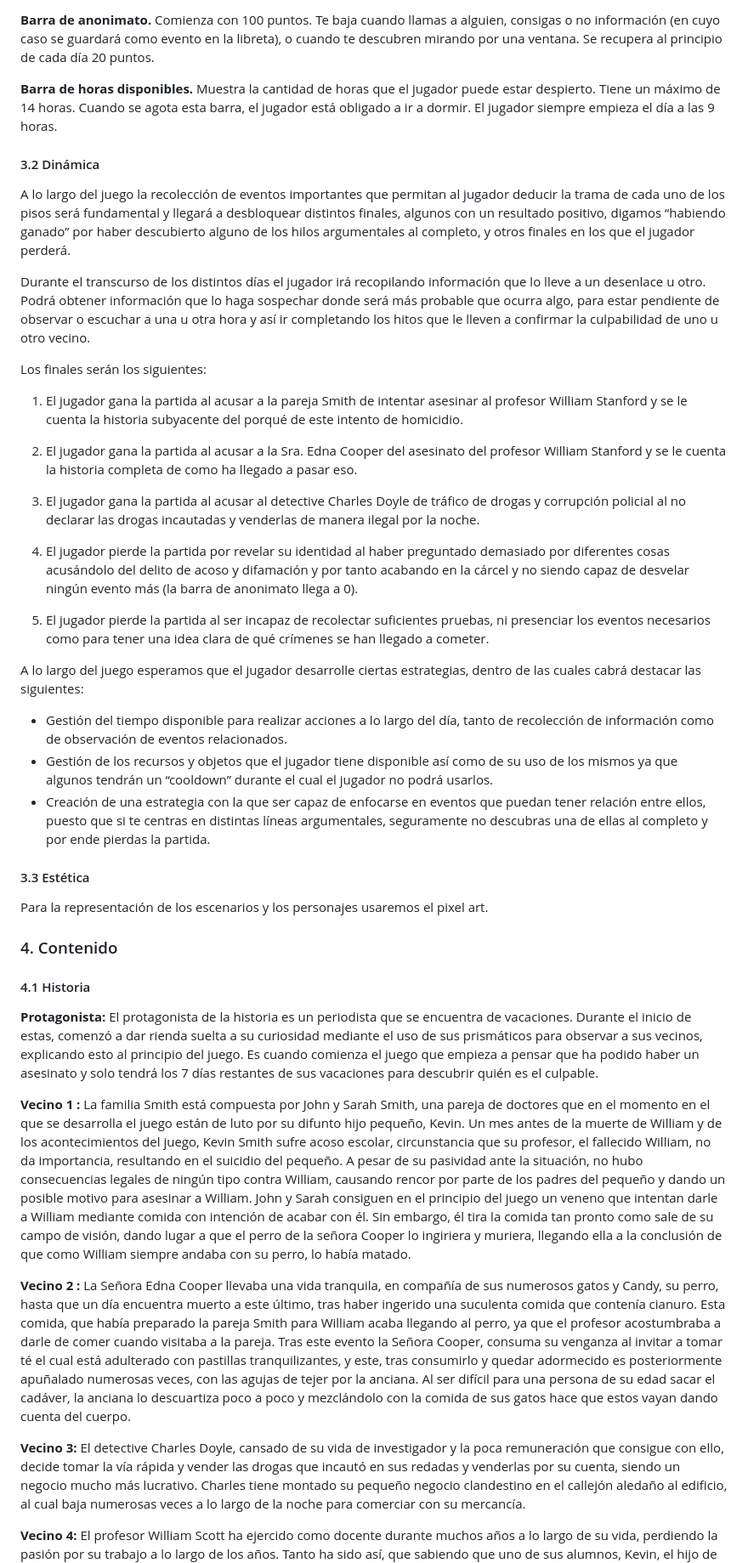
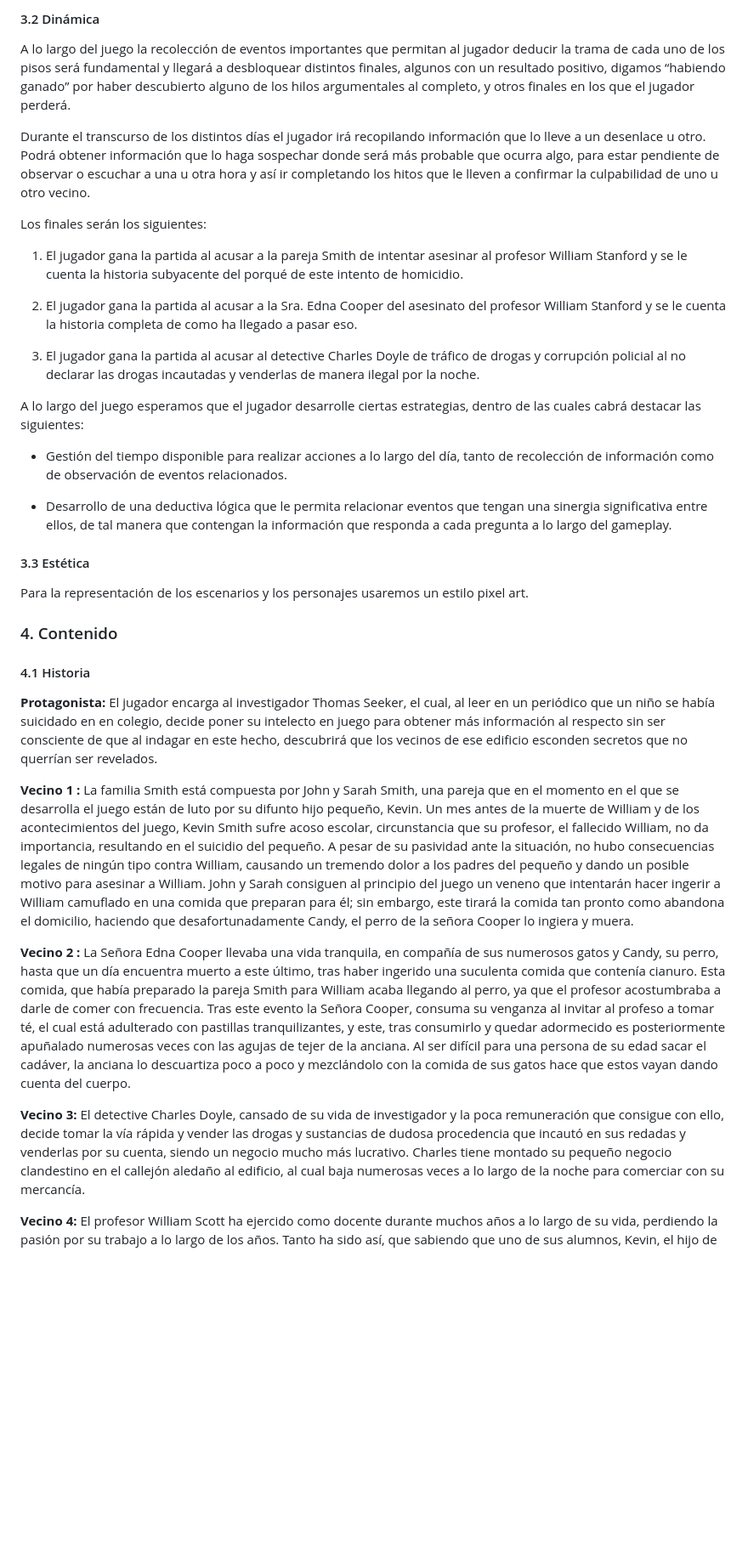
Before and after one commit to PVLI2021-Grupo2/PVLI, a Markdown page: README.md, the part around the change printed below. Shown: that part at 85% size. Drawn GitHub-style; blank space fills up the shorter version.

```diff
--- a/README.md
+++ b/README.md
@@ -133,14 +146,11 @@ El juego principalmente se usará solo el ratón.
 
 
-**Barra de anonimato.** Comienza con 100 puntos. Te baja cuando llamas a alguien, consigas o no información (en cuyo caso se guardará como evento en la libreta), o cuando te descubren mirando por una ventana. Se recupera al principio de cada día 20 puntos.
+#### 3.2 Dinámica <a name="dinamica"></a>
 
-
-**Barra de horas disponibles.** Muestra la cantidad de horas que el jugador puede estar despierto. Tiene un máximo de 14 horas. Cuando se agota esta barra, el jugador está obligado a ir a dormir. El jugador siempre empieza el día a las 9 horas.
-
-#### 3.2 Dinámica <a name="dinamica"></a>
 A lo largo del juego la recolección de eventos importantes que permitan al jugador deducir la trama de cada uno de los pisos será fundamental y llegará a desbloquear distintos finales, algunos con un resultado positivo, digamos “habiendo ganado” por haber descubierto alguno de los hilos argumentales al completo, y otros finales en los que el jugador perderá.
 
 Durante el transcurso de los distintos días el jugador irá recopilando información que lo lleve a un desenlace u otro. Podrá obtener información que lo haga sospechar donde será más probable que ocurra algo, para estar pendiente de observar o escuchar a una u otra hora y así ir completando los hitos que le lleven a confirmar la culpabilidad de uno u otro vecino.
+
 
 Los finales serán los siguientes:
 1. El jugador gana la partida al acusar a la pareja Smith de intentar asesinar al profesor William Stanford y se le cuenta la historia subyacente del porqué de este intento de homicidio.
@@ -149,31 +159,31 @@ Los finales serán los siguientes:
 
 3. El jugador gana la partida al acusar al detective Charles Doyle de tráfico de drogas y corrupción policial al no declarar las drogas incautadas y venderlas de manera ilegal por la noche.
 
-4. El jugador pierde la partida por revelar su identidad al haber preguntado demasiado por diferentes cosas acusándolo del delito de acoso y difamación y por tanto acabando en la cárcel y no siendo capaz de desvelar ningún evento más (la barra de anonimato llega a 0).
-
-5. El jugador pierde la partida al ser incapaz de recolectar suficientes pruebas, ni presenciar los eventos necesarios como para tener una idea clara de qué crímenes se han llegado a cometer.
 
 A lo largo del juego esperamos que el jugador desarrolle ciertas estrategias, dentro de las cuales cabrá destacar las siguientes:
 
 - Gestión del tiempo disponible para realizar acciones a lo largo del día, tanto de recolección de información como de observación de eventos relacionados.
-- Gestión de los recursos y objetos que el jugador tiene disponible así como de su uso de los mismos ya que algunos tendrán un “cooldown” durante el cual el jugador no podrá usarlos.
-- Creación de una estrategia con la que ser capaz de enfocarse en eventos que puedan tener relación entre ellos, puesto que si te centras en distintas líneas argumentales, seguramente no descubras una de ellas al completo y por ende pierdas la partida.
+
+- Desarrollo de una deductiva lógica que le permita relacionar eventos que tengan una sinergia significativa entre ellos, de tal manera que contengan  la información que responda a cada pregunta a lo largo del gameplay.
 
 #### 3.3 Estética <a name="estetica"></a>
-Para la representación de los escenarios y los personajes usaremos el pixel art.
+Para la representación de los escenarios y los personajes usaremos un estilo pixel art.
 
 ### 4. Contenido <a name="contenido"></a>
 
 #### 4.1 Historia <a name="historia"></a>
-**Protagonista:** El protagonista de la historia es un periodista que se encuentra de vacaciones. Durante el inicio de estas, comenzó a dar rienda suelta a su curiosidad mediante el uso de sus prismáticos para observar a sus vecinos, explicando esto al principio del juego. Es cuando comienza el juego que empieza a pensar que ha podido haber un asesinato y solo tendrá los 7 días restantes de sus vacaciones para descubrir quién es el culpable.
+**Protagonista:** El jugador encarga al investigador Thomas Seeker, el cual, al leer en un periódico que un niño se había suicidado en en colegio, decide poner su intelecto en juego para obtener más información al respecto sin ser consciente de que al indagar en este hecho, descubrirá que los vecinos de ese edificio esconden secretos que no querrían ser revelados.
 
-**Vecino 1 :**  La familia Smith está compuesta por John y Sarah Smith, una pareja de doctores que en el momento en el que se desarrolla el juego están de luto por su difunto hijo pequeño, Kevin. Un mes antes de la muerte de William y de los acontecimientos del juego, Kevin Smith sufre acoso escolar, circunstancia que su profesor, el fallecido William, no da importancia, resultando en el suicidio del pequeño. A pesar de su pasividad ante la situación, no hubo consecuencias legales de ningún tipo contra William, causando rencor por parte de los padres del pequeño y dando un posible motivo para asesinar a William. John y Sarah consiguen en el principio del juego un veneno que intentan darle a William mediante comida con intención de acabar con él. Sin embargo, él tira la comida tan pronto como sale de su campo de visión, dando lugar a que el perro de la señora Cooper lo ingiriera y muriera, llegando ella a la conclusión de que como William siempre andaba con su perro, lo había matado.
 
-**Vecino 2 :**  La Señora Edna Cooper llevaba una vida tranquila, en compañía de sus numerosos gatos y Candy, su perro, hasta que un día encuentra muerto a este último, tras haber ingerido una suculenta comida que contenía cianuro. Esta comida, que había preparado la pareja Smith para William acaba llegando al perro, ya que el profesor acostumbraba a darle de comer cuando visitaba a la pareja.
-Tras este evento la Señora Cooper, consuma su venganza al invitar a tomar té el cual está adulterado con pastillas tranquilizantes, y este, tras consumirlo y quedar adormecido es posteriormente apuñalado numerosas veces, con las agujas de tejer por la anciana.
+**Vecino 1 :**  La familia Smith está compuesta por John y Sarah Smith, una pareja que en el momento en el que se desarrolla el juego están de luto por su difunto hijo pequeño, Kevin. Un mes antes de la muerte de William y de los acontecimientos del juego, Kevin Smith sufre acoso escolar, circunstancia que su profesor, el fallecido William, no da importancia, resultando en el suicidio del pequeño. A pesar de su pasividad ante la situación, no hubo consecuencias legales de ningún tipo contra William, causando un tremendo dolor a los padres del pequeño y dando un posible motivo para asesinar a William. John y Sarah consiguen al principio del juego un veneno que intentarán hacer ingerir a William camuflado en una comida que preparan para él; sin embargo, este tirará la comida tan pronto como abandona el domicilio, haciendo que desafortunadamente Candy, el perro de la señora Cooper lo ingiera y muera.
+
+**Vecino 2 :** La Señora Edna Cooper llevaba una vida tranquila, en compañía de sus numerosos gatos y Candy, su perro, hasta que un día encuentra muerto a este último, tras haber ingerido una suculenta comida que contenía cianuro. Esta comida, que había preparado la pareja Smith para William acaba llegando al perro, ya que el profesor acostumbraba a darle de comer con frecuencia.
+Tras este evento la Señora Cooper, consuma su venganza al invitar al profeso a tomar té, el cual está adulterado con pastillas tranquilizantes, y este, tras consumirlo y quedar adormecido es posteriormente apuñalado numerosas veces con las agujas de tejer de la anciana.
 Al ser difícil para una persona de su edad sacar el cadáver, la anciana lo descuartiza poco a poco y mezclándolo con la comida de sus gatos hace que estos vayan dando cuenta del cuerpo.
 
-**Vecino 3:**  El detective Charles Doyle, cansado de su vida de investigador y la poca remuneración que consigue con ello, decide tomar la vía rápida y vender las drogas que incautó en sus redadas y venderlas por su cuenta, siendo un negocio mucho más lucrativo.
+
+**Vecino 3:**  El detective Charles Doyle, cansado de su vida de investigador y la poca remuneración que consigue con ello, decide tomar la vía rápida y vender las drogas y sustancias de dudosa procedencia que incautó en sus redadas y venderlas por su cuenta, siendo un negocio mucho más lucrativo.
 Charles tiene montado su pequeño negocio clandestino en el callejón aledaño al edificio, al cual baja numerosas veces a lo largo de la noche para comerciar con su mercancía.
 
+
 **Vecino 4:**  El profesor William Scott ha ejercido como docente durante muchos años a lo largo de su vida, perdiendo la pasión por su trabajo a lo largo de los años. Tanto ha sido así, que sabiendo que uno de sus alumnos, Kevin, el hijo de los Smith, estaba siendo víctima de acoso escolar no hizo nada, ni tan siquiera hablar con sus padres sobre ello, los cuales son vecinos suyos.
```
Also changed, not shown: other parts of README.md (+33 -22 lines), Images/LibretaNew.png (added).
